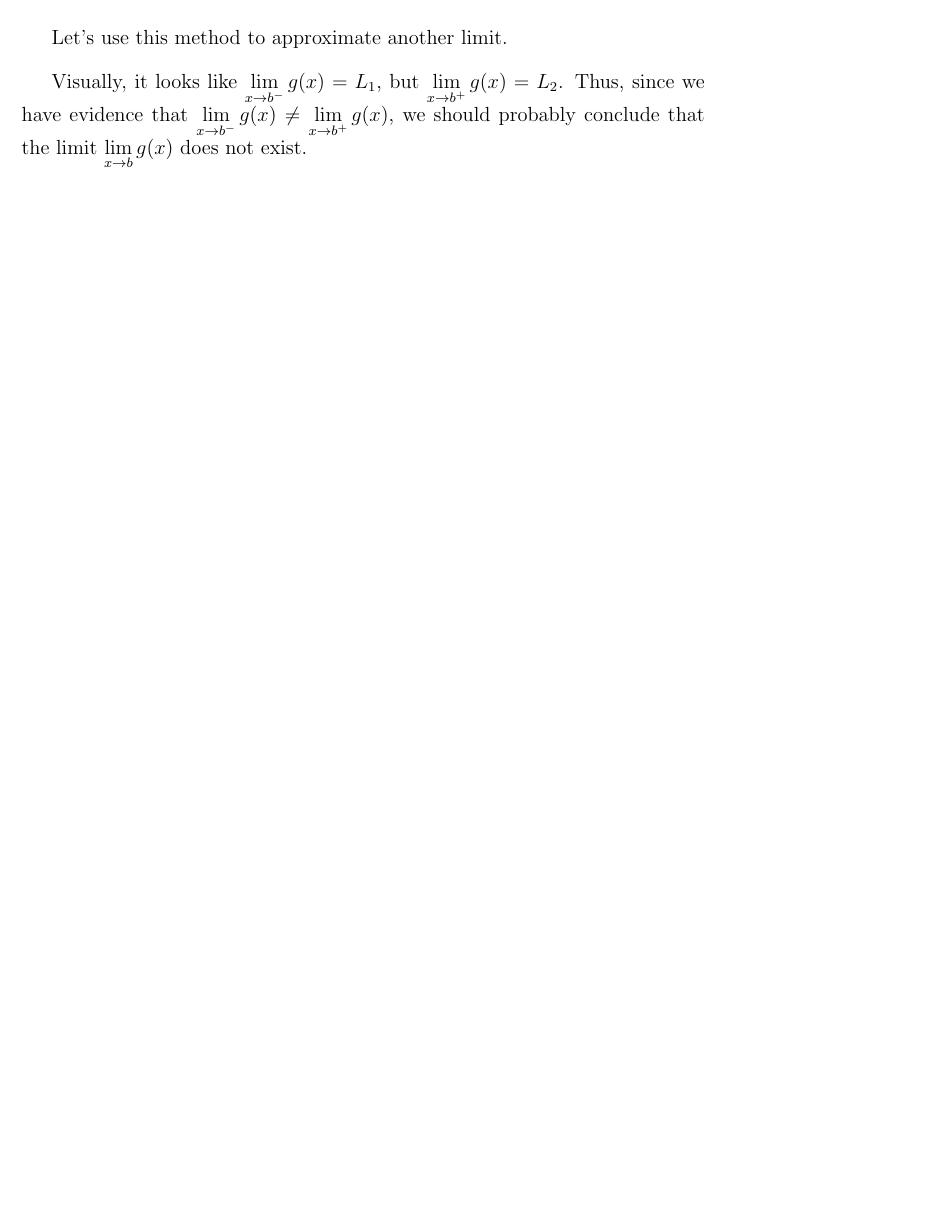
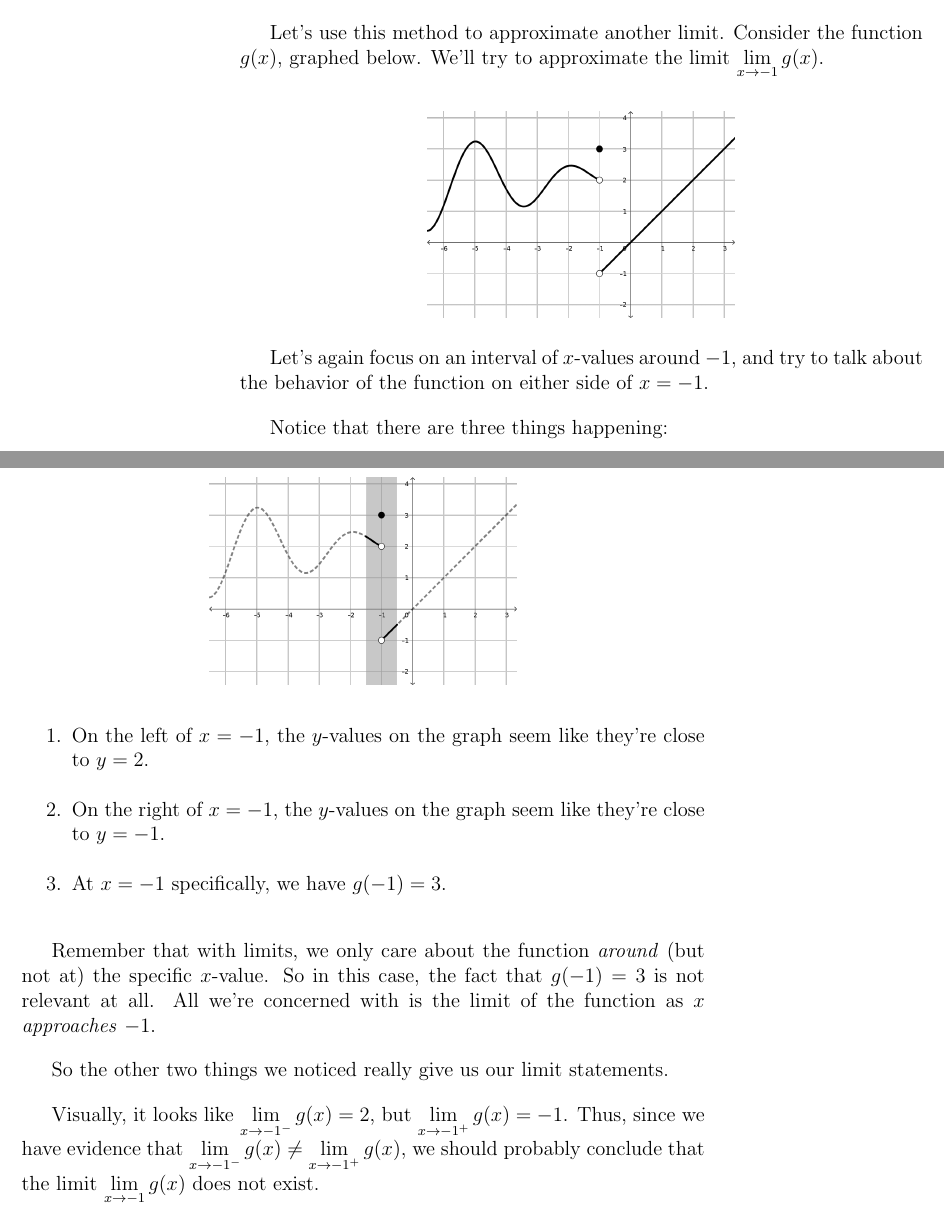
Before and after one commit to peterkeep/Calc1Notes, a LaTeX book (tex/ch1_main.tex, which reads tex/1_limits/1_definitions.tex): part of page 5 of 8 before the commit and two parts of pages 6 and 7 of 9 after it, the two joined at a grey line, cut so that both start at the same text, the shorter picture padded with empty space. Compiled offline with pdfLaTeX.

Commit message:
Second example graphs.

```diff
--- a/tex/1_limits/1_definitions.tex
+++ b/tex/1_limits/1_definitions.tex
@@ -194,13 +216,39 @@ We can get approximations on both of the one-sided limits.
   \centering
 \end{figure}
 
-Let's use this method to approximate another limit.
+Hopefully we can see that around $x=3$, the $y$-values on the graph are all close to $-2$.
+We have the same behavior on both sides.
+In this ``interval'' visualization, we can easily see that the graph seems to be ``going'' to the same $y$-value on both sides of $x=3$.
 
-% Second graph.
+Let's use this method to approximate another limit. Consider the function $g(x)$, graphed below.
+We'll try to approximate the limit $\dlim_{x\to-1} g(x)$.
 
-% Second graph with bar.
+\begin{figure}[h!tb]
+  \includegraphics[scale=0.75]{./1_limits/images/1-1_graph2.png}
+  \centering
+\end{figure}
 
-Visually, it looks like $\dlim_{x\to b^-} g(x) = L_1$, but $\dlim_{x\to b^+} g(x) = L_2$. Thus, since we have evidence that $\dlim_{x\to b^-} g(x) \neq \dlim_{x\to b^+} g(x)$, we should probably conclude that the limit $\dlim_{x\to b} g(x)$ does not exist.
+Let's again focus on an interval of $x$-values around $-1$, and try to talk about the behavior of the function on either side of $x=-1$.
+
+\begin{figure}[h!tb]
+  \includegraphics[scale=0.75]{./1_limits/images/1-1_graph2bar1.png}
+  \centering
+\end{figure}
+
+Notice that there are three things happening:
+\begin{enumerate}
+  \item On the left of $x=-1$, the $y$-values on the graph seem like they're close to $y=2$.
+  \item On the right of $x=-1$, the $y$-values on the graph seem like they're close to $y=-1$.
+  \item At $x=-1$ specifically, we have $g(-1)=3$.
+\end{enumerate}
+
+Remember that with limits, we only care about the function \textit{around} (but not at) the specific $x$-value.
+So in this case, the fact that $g(-1)=3$ is not relevant at all.
+All we're concerned with is the limit of the function as $x$ \textit{approaches} $-1$.
+
+So the other two things we noticed really give us our limit statements.
+
+Visually, it looks like $\dlim_{x\to -1^-} g(x) = 2$, but $\dlim_{x\to -1^+} g(x) = -1$. Thus, since we have evidence that $\dlim_{x\to -1^-} g(x) \neq \dlim_{x\to -1^+} g(x)$, we should probably conclude that the limit $\dlim_{x\to -1} g(x)$ does not exist.
 
 \section*{A Warning}
 
```
Also changed, not shown: tex/1_limits/images/1-1_graph2.png (added), tex/1_limits/images/1-1_graph2bar1.png (added), tex/1_limits/1_definitions.tex (26 more changed lines), 2 other files.
